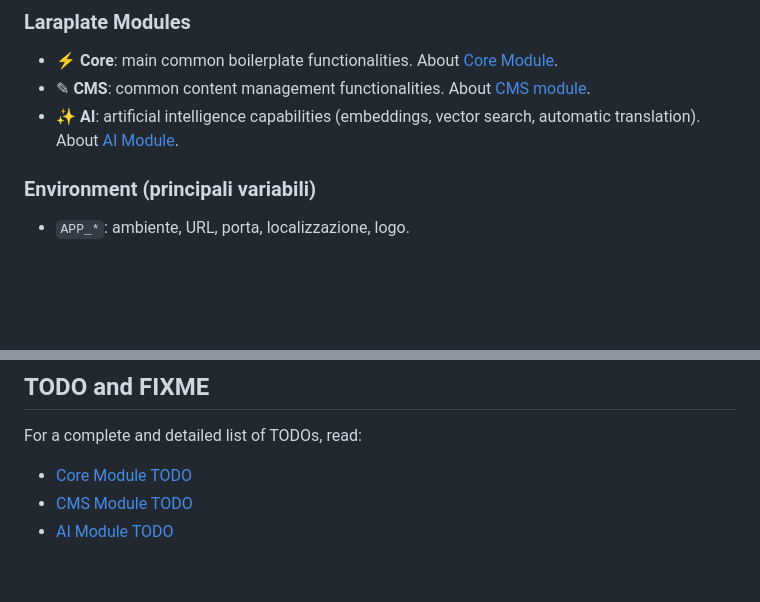
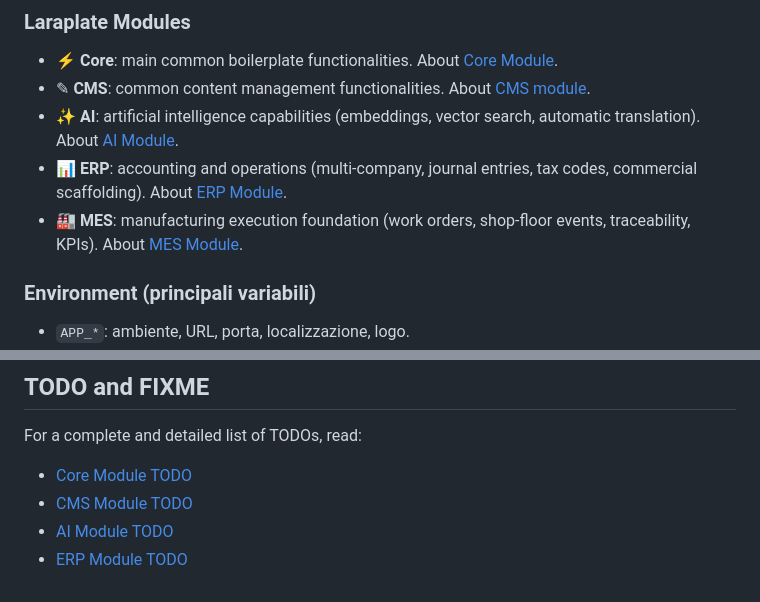
Before and after one commit to swolley/laraplate, a Markdown page: README.md, 2 parts joined by grey strips. GitHub-like rendering; blank space fills up the shorter version.

Commit message:
docs: add ERP and MES module links to main README

```diff
--- a/README.md
+++ b/README.md
@@ -42,6 +42,8 @@ php artisan module:seed --all
 -   ⚡ **Core**: main common boilerplate functionalities. About [Core Module](https://github.com/swolley/laraplate-core).
 -   ✎ **CMS**: common content management functionalities. About [CMS module](https://github.com/swolley/laraplate-cms).
 -   ✨ **AI**: artificial intelligence capabilities (embeddings, vector search, automatic translation). About [AI Module](https://github.com/swolley/laraplate-ai).
+-   📊 **ERP**: accounting and operations (multi-company, journal entries, tax codes, commercial scaffolding). About [ERP Module](https://github.com/swolley/laraplate-erp).
+-   🏭 **MES**: manufacturing execution foundation (work orders, shop-floor events, traceability, KPIs). About [MES Module](https://github.com/swolley/laraplate-mes).
 
 ### Environment (principali variabili)
 
@@ -99,3 +101,4 @@ For a complete and detailed list of TODOs, read:
 - [Core Module TODO](Modules/Core/README.md#todo-and-fixme)
 - [CMS Module TODO](Modules/CMS/README.md#todo-and-fixme)
 - [AI Module TODO](Modules/AI/README.md#todo-and-fixme)
+- [ERP Module TODO](Modules/ERP/README.md#todo)
```
